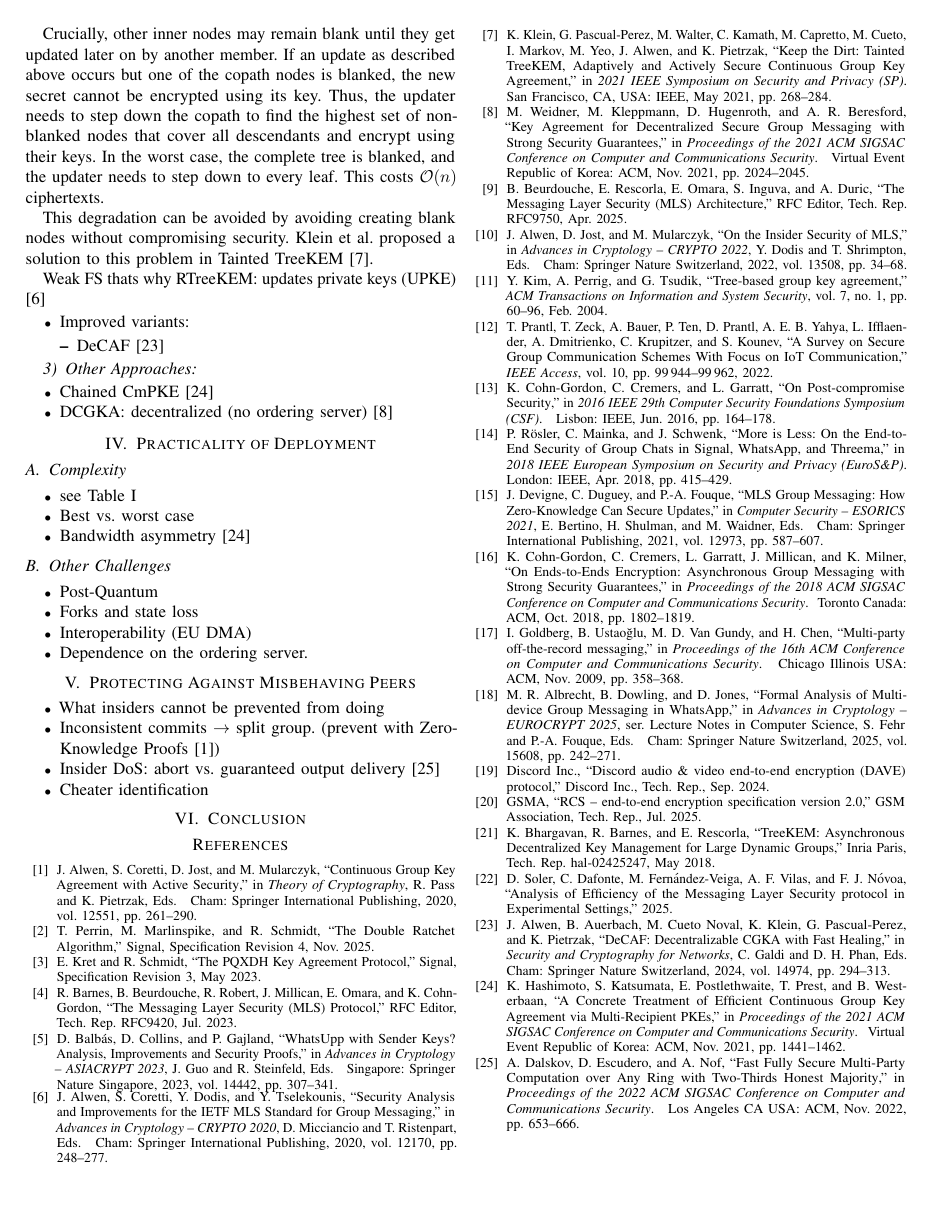
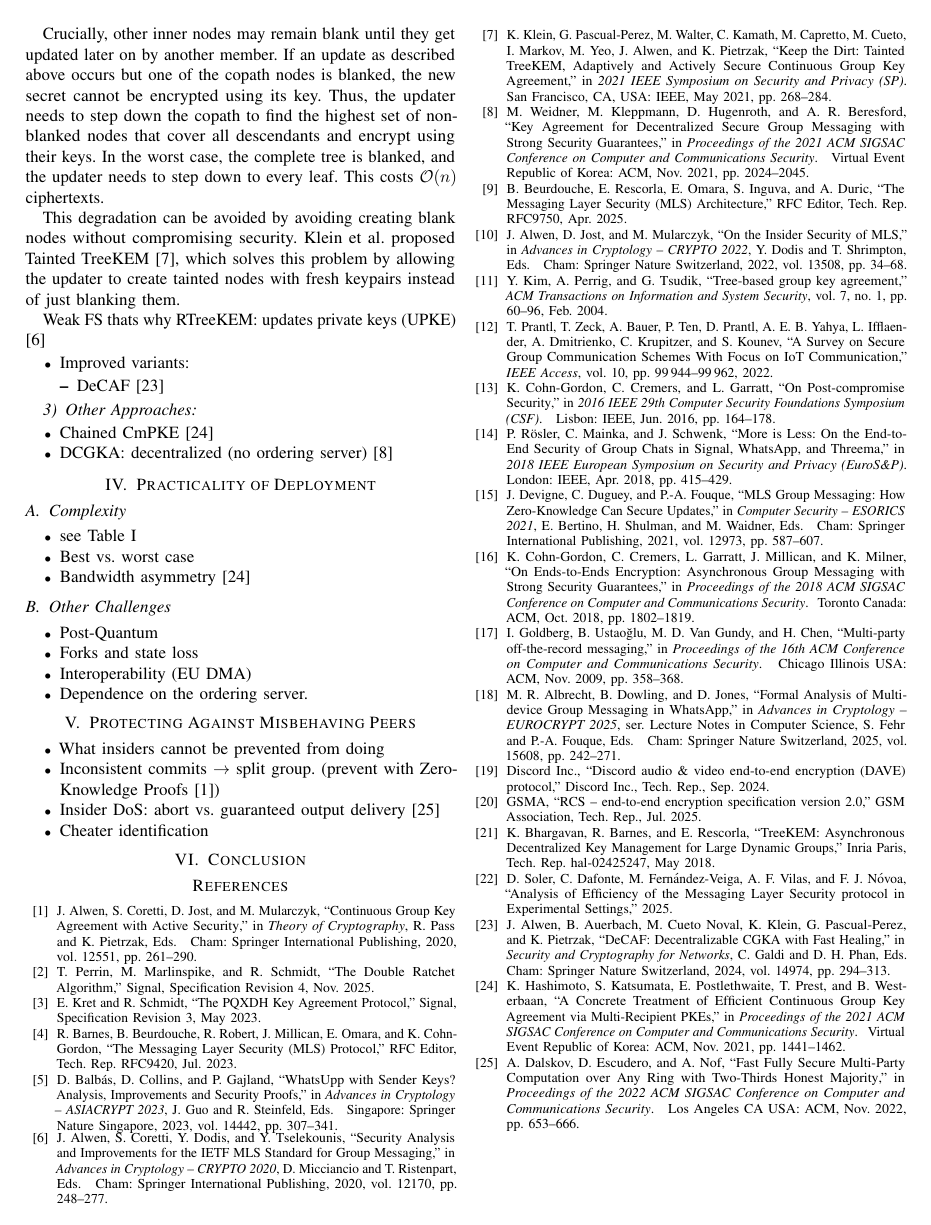
Before and after one commit to FinnPL/Secure-Multiparty-Communication-Systems, a LaTeX paper (paper/seminar-paper.tex): page 4 of 5. Compiled offline with pdfLaTeX; a missing font is replaced by an installed copy or a similar font; a LaTeX package or settings file that is missing is left out.

Commit message:
fix(paper): clarify Tainted TreeKEM solution for blank node issue

```diff
--- a/paper/seminar-paper.tex
+++ b/paper/seminar-paper.tex
@@ -234,7 +234,8 @@ In the worst case, the complete tree is blanked, and the updater needs to step d
 This costs $\mathcal{O}(n)$ ciphertexts.
 
 This degradation can be avoided by avoiding creating blank nodes without compromising security.
-Klein et al. proposed a solution to this problem in Tainted TreeKEM~\cite{kleinKeepDirtTainted2021}.
+Klein et al. proposed Tainted TreeKEM~\cite{kleinKeepDirtTainted2021}, which solves this problem by allowing the updater to create tainted nodes with fresh keypairs instead of just blanking them.
+
 
 
 Weak FS
```
